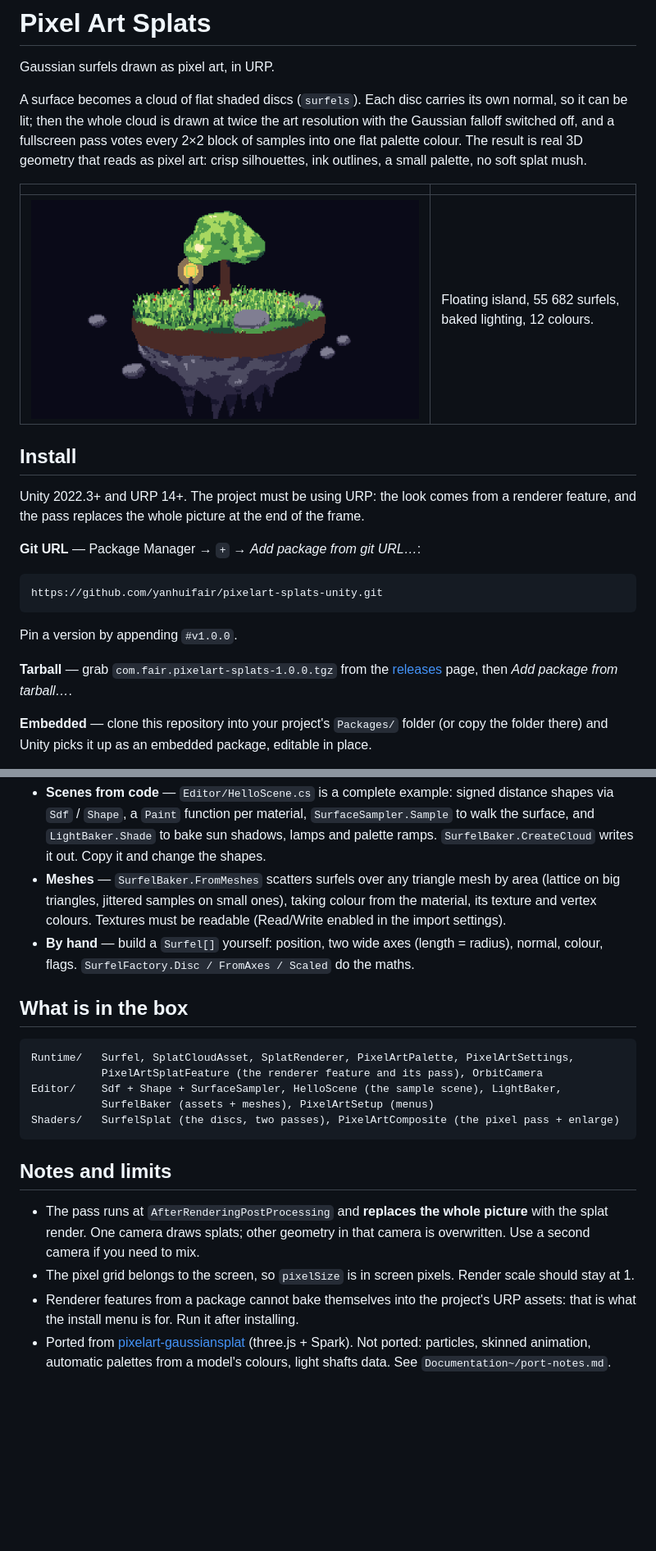
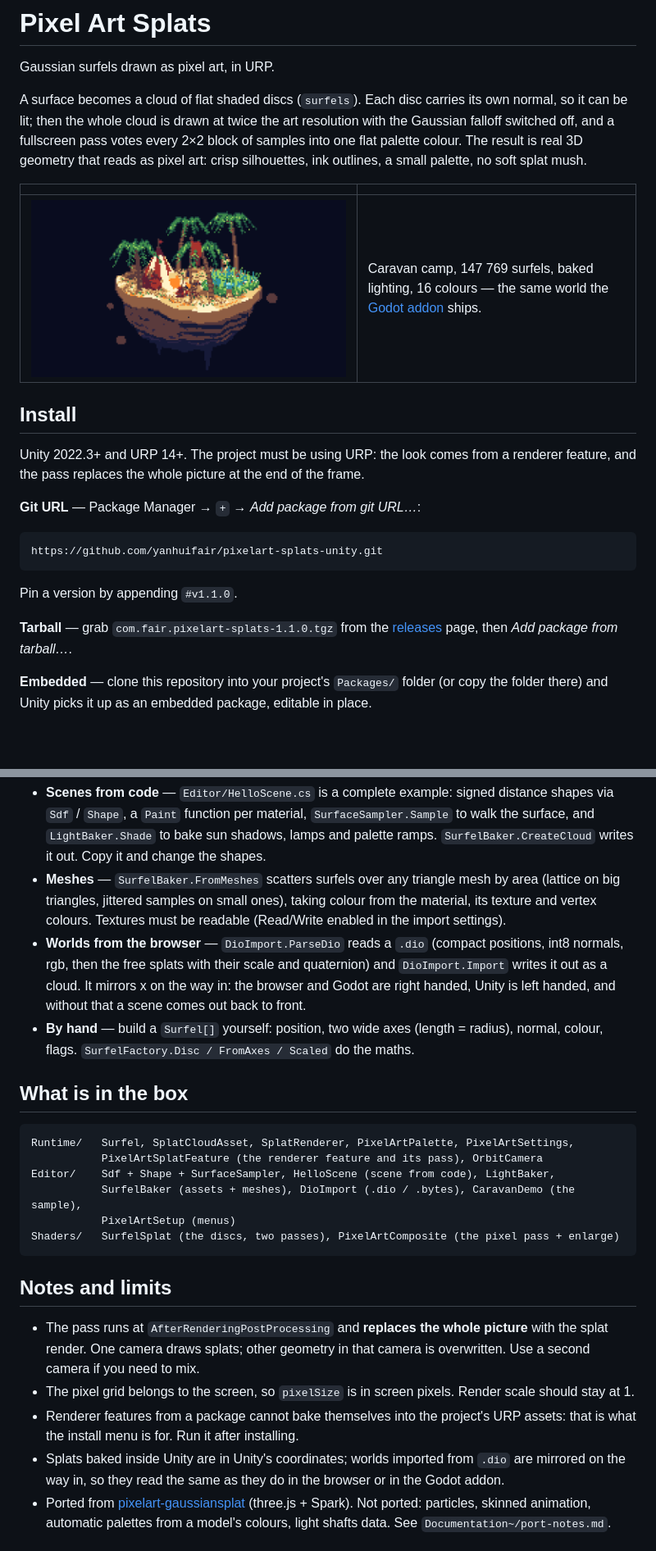
Before and after one commit to yanhuifair/pixelart-gaussiansplat-unity, a Markdown page: README.md, 2 parts joined by grey strips. Shown at 82% size. GitHub-like rendering; pictures changed too: Documentation~/caravan.png (added); blank space fills up the shorter version.

````diff
--- a/README.md
+++ b/README.md
@@ -10,7 +10,7 @@ palette, no soft splat mush.
 
 | | |
 |---|---|
-| ![Hello island](Documentation~/hello-island.png) | Floating island, 55 682 surfels, baked lighting, 12 colours. |
+| ![Caravan camp](Documentation~/caravan.png) | Caravan camp, 147 769 surfels, baked lighting, 16 colours — the same world the [Godot addon](https://github.com/yanhuifair/pixelart-splats-godot) ships. |
 
 ## Install
 
@@ -23,9 +23,9 @@ the pass replaces the whole picture at the end of the frame.
 https://github.com/yanhuifair/pixelart-splats-unity.git
 ```
 
-Pin a version by appending `#v1.0.0`.
+Pin a version by appending `#v1.1.0`.
 
-**Tarball** — grab `com.fair.pixelart-splats-1.0.0.tgz` from the
+**Tarball** — grab `com.fair.pixelart-splats-1.1.0.tgz` from the
 [releases](https://github.com/yanhuifair/pixelart-splats-unity/releases) page, then
 *Add package from tarball…*.
 
@@ -83,6 +85,10 @@ Three ways to get splats:
 - **Meshes** — `SurfelBaker.FromMeshes` scatters surfels over any triangle mesh by area (lattice on
   big triangles, jittered samples on small ones), taking colour from the material, its texture and
   vertex colours. Textures must be readable (Read/Write enabled in the import settings).
+- **Worlds from the browser** — `DioImport.ParseDio` reads a `.dio` (compact positions, int8
+  normals, rgb, then the free splats with their scale and quaternion) and `DioImport.Import` writes it
+  out as a cloud. It mirrors x on the way in: the browser and Godot are right handed, Unity is left
+  handed, and without that a scene comes out back to front.
 - **By hand** — build a `Surfel[]` yourself: position, two wide axes (length = radius), normal,
   colour, flags. `SurfelFactory.Disc / FromAxes / Scaled` do the maths.
 
@@ -91,8 +97,9 @@ Three ways to get splats:
 ```
 Runtime/   Surfel, SplatCloudAsset, SplatRenderer, PixelArtPalette, PixelArtSettings,
            PixelArtSplatFeature (the renderer feature and its pass), OrbitCamera
-Editor/    Sdf + Shape + SurfaceSampler, HelloScene (the sample scene), LightBaker,
-           SurfelBaker (assets + meshes), PixelArtSetup (menus)
+Editor/    Sdf + Shape + SurfaceSampler, HelloScene (scene from code), LightBaker,
+           SurfelBaker (assets + meshes), DioImport (.dio / .bytes), CaravanDemo (the sample),
+           PixelArtSetup (menus)
 Shaders/   SurfelSplat (the discs, two passes), PixelArtComposite (the pixel pass + enlarge)
 ```
 
@@ -105,6 +112,8 @@ Shaders/   SurfelSplat (the discs, two passes), PixelArtComposite (the pixel pas
   at 1.
 - Renderer features from a package cannot bake themselves into the project's URP assets: that is what
   the install menu is for. Run it after installing.
+- Splats baked inside Unity are in Unity's coordinates; worlds imported from `.dio` are mirrored on
+  the way in, so they read the same as they do in the browser or in the Godot addon.
 - Ported from [pixelart-gaussiansplat](https://github.com/cobanov/pixelart-gaussiansplat) (three.js +
   Spark). Not ported: particles, skinned animation, automatic palettes from a model's colours, light
   shafts data. See `Documentation~/port-notes.md`.
````
Also changed, not shown: other parts of README.md (+4 -2 lines), CHANGELOG.md (+11 -0 lines), Documentation~/index.md (+1 -1 lines), 22 other files.
